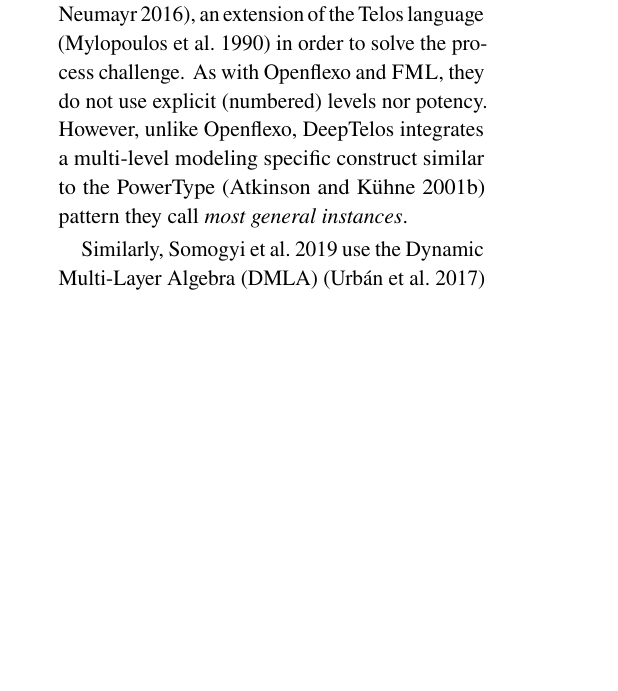
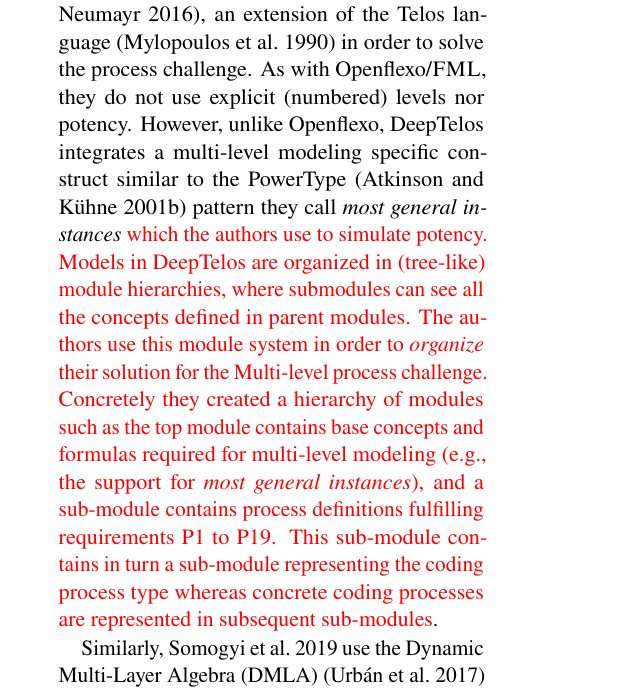
Before and after one commit to labsticc-p4s/multi-process-challenge, a LaTeX document (1-main.tex, which reads 9-relatedworks.tex): part of one column of page 18 of 20, cut so that both start at the same text, the shorter picture padded with empty space. Compiled offline with pdfLaTeX.

Commit message:
Still extending related work.

```diff
--- a/9-relatedworks.tex
+++ b/9-relatedworks.tex
@@ -11,7 +11,7 @@ A first description of process modeling as a multi-level modeling problem was pr
 \cite{multiecore2019} use MultEcore \citep{multecore2016} to provide a solution to the challenge. \textcolor{red}{MultEcore uses, (un)pluggable linguistic levels (e.g, there is not a \emph{fixed} core metamodel defining the concept of clabjet), an extension of the two-level cascading technique \citep{atkinson2005concepts} (this is achieved with model transformations to transform instance models into instantiable models) and potency. With respect to the challenge, their solution uses 4 levels. The first level represents generic processes and constitutes the root level for two ontological hierarchies, one for the software engineering domain and the other for the insurance domain. Each hierarchy contains three other ontological levels. The second level refines generic process to software engineering and insurance processes. The third level refines the aforementioned models to adapt them to the ACME and Xsure processes. Finally, process instances lie in level four. Additionally, the authors use an orthogonal linguistic hierarchy to fulfill requirement \textbf{P19} about alternative names. With respect to our solution, the authors use more models, as we require less refinement steps. However accidental complexity is introduced by our approach as we need additional constructs and constraints for the typing relations which are otherwise built-in in MultEcore.} \noteSM{How do we deal with P19?}
 
 
-More similar to us, in the submission \parencite{deeptelos2019}, the author uses DeepTelos \parencite{deeptelos2016}, an extension of the Telos language \parencite{telos1990} in order to solve the process challenge. As with Openflexo and \FML, they do not use explicit (numbered) levels nor potency. However, unlike Openflexo, DeepTelos integrates a multi-level modeling specific construct similar to the PowerType \parencite{atkinson2001essence} pattern they call \emph{most general instances}.
+More similar to us, in the submission \parencite{deeptelos2019}, the author uses DeepTelos \parencite{deeptelos2016}, an extension of the Telos language \parencite{telos1990} in order to solve the process challenge. As with Openflexo/\FML, they do not use explicit (numbered) levels nor potency. However, unlike Openflexo, DeepTelos integrates a multi-level modeling specific construct similar to the PowerType \parencite{atkinson2001essence} pattern they call \emph{most general instances} \textcolor{red}{which the authors use to simulate potency. Models in DeepTelos are organized in (tree-like) module hierarchies, where submodules can see all the concepts defined in parent modules. The authors use this module system in order to \emph{organize} their solution for the Multi-level process challenge. Concretely they created a hierarchy of modules such as the top module contains base concepts and formulas required for multi-level modeling (e.g., the support for \emph{most general instances}), and a sub-module contains process definitions fulfilling requirements P1 to P19. This sub-module contains in turn a sub-module representing the coding process type whereas concrete coding processes are represented in subsequent sub-modules}.
 
 %Their solution to the challenge includes 5 (ontological) levels and 8 models, including Ecore at the top. %They include two supplementary hierarchies (linguistic extensions) that are not bound to any of the %aforementioned 5 levels. Finally, they use multi-level couple model transformations for the definition and %enforcement of constraints. Their approach is implemented on top of EMF and achieves integration with its %strict modeling paradigm by extending the two-level cascading mechanism to all the hierarchy.
 
```
